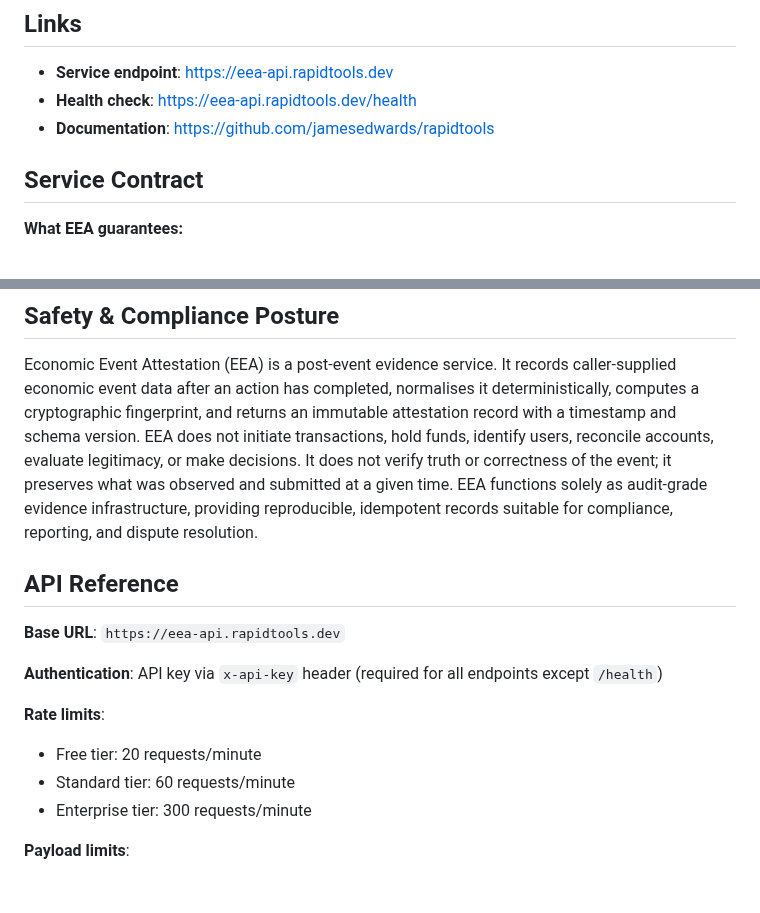
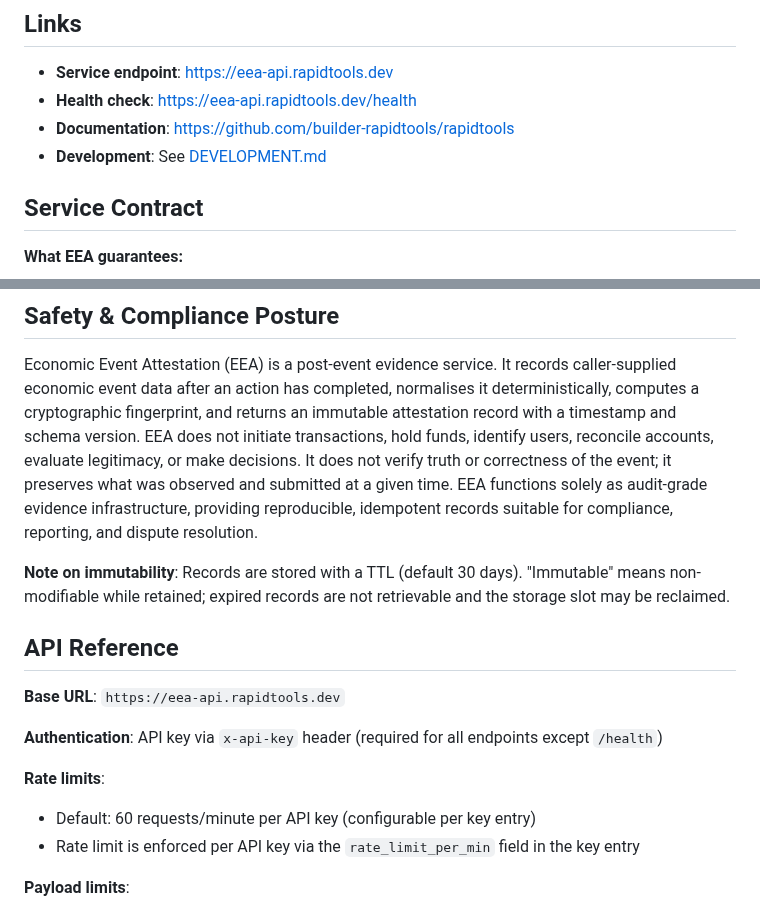
Before and after one commit to builder-rapidtools/rapidtools, a Markdown page: products/eea-tool/README.md, 2 parts joined by grey strips. Rendered like a GitHub page; blank space fills up the shorter version.

Commit message:
docs: tighten rate-limit language; clarify TTL immutability; add dev notes

```diff
--- a/products/eea-tool/README.md
+++ b/products/eea-tool/README.md
@@ -28,7 +28,8 @@ Deterministic attestation service for economic events. Creates cryptographically
 
 - **Service endpoint**: https://eea-api.rapidtools.dev
 - **Health check**: https://eea-api.rapidtools.dev/health
-- **Documentation**: https://github.com/jamesedwards/rapidtools
+- **Documentation**: https://github.com/builder-rapidtools/rapidtools
+- **Development**: See [DEVELOPMENT.md](./DEVELOPMENT.md)
 
 ## Service Contract
 
@@ -49,6 +50,8 @@ Deterministic attestation service for economic events. Creates cryptographically
 
 Economic Event Attestation (EEA) is a post-event evidence service. It records caller-supplied economic event data after an action has completed, normalises it deterministically, computes a cryptographic fingerprint, and returns an immutable attestation record with a timestamp and schema version. EEA does not initiate transactions, hold funds, identify users, reconcile accounts, evaluate legitimacy, or make decisions. It does not verify truth or correctness of the event; it preserves what was observed and submitted at a given time. EEA functions solely as audit-grade evidence infrastructure, providing reproducible, idempotent records suitable for compliance, reporting, and dispute resolution.
 
+**Note on immutability**: Records are stored with a TTL (default 30 days). "Immutable" means non-modifiable while retained; expired records are not retrievable and the storage slot may be reclaimed.
+
 ## API Reference
 
 **Base URL**: `https://eea-api.rapidtools.dev`
@@ -56,9 +59,8 @@ Economic Event Attestation (EEA) is a post-event evidence service. It records ca
 **Authentication**: API key via `x-api-key` header (required for all endpoints except `/health`)
 
 **Rate limits**:
-- Free tier: 20 requests/minute
-- Standard tier: 60 requests/minute
-- Enterprise tier: 300 requests/minute
+- Default: 60 requests/minute per API key (configurable per key entry)
+- Rate limit is enforced per API key via the `rate_limit_per_min` field in the key entry
 
 **Payload limits**:
 - Max request body: 128KB
```
Also changed, not shown: products/eea-tool/DEVELOPMENT.md (added, +91 -0 lines).
